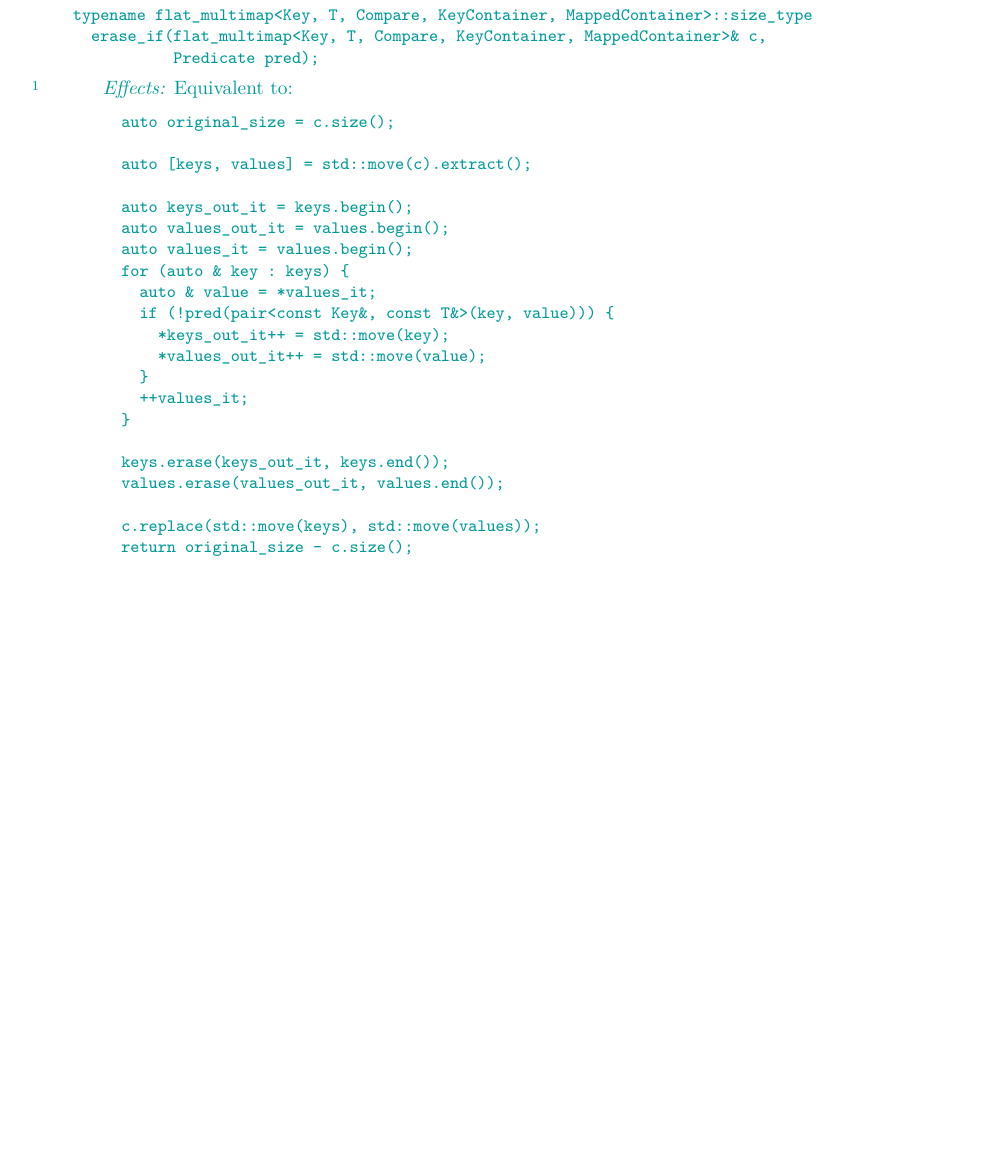
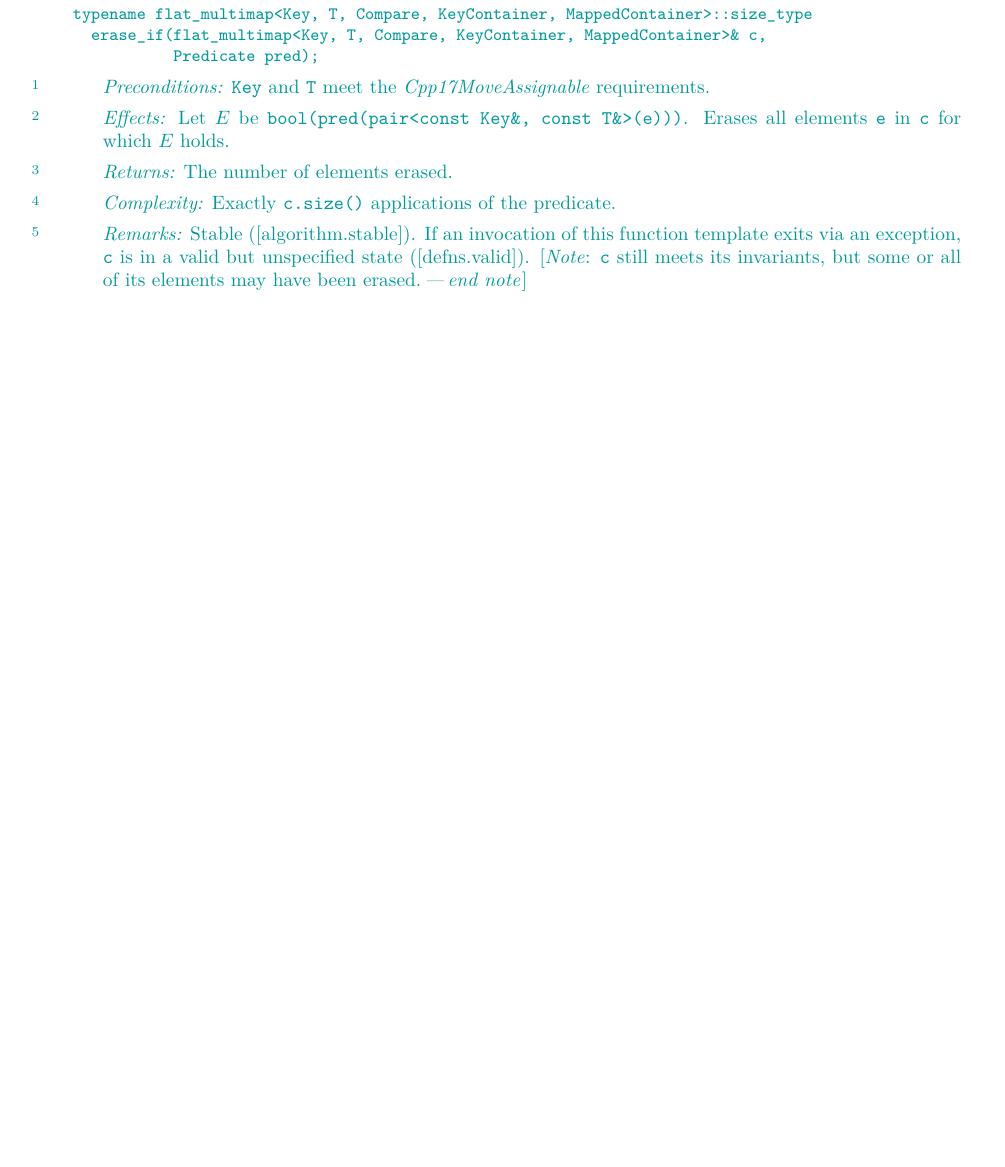
Before and after one commit to tzlaine/flat_map, a LaTeX book (paper/paper.tex, which reads paper/containers-lib.tex): part of page 29 of 30 before the commit and part of page 28 of 29 after it, cut so that both start at the same text, the shorter picture padded with empty space. Compiled offline with pdfLaTeX.

Commit message:
Replace the code for remove_if with prose.

```diff
--- a/paper/containers-lib.tex
+++ b/paper/containers-lib.tex
@@ -1801,30 +1793,22 @@ template <class Key, class T, class Compare, class KeyContainer, class MappedCon
 
 \begin{itemdescr}
 \pnum
-\effects
-Equivalent to:
-\begin{codeblock}
-auto original_size = c.size();
-
-auto [keys, values] = std::move(c).extract();
-
-auto keys_out_it = keys.begin();
-auto values_out_it = values.begin();
-auto values_it = values.begin();
-for (auto & key : keys) {
-  auto & value = *values_it;
-  if (!pred(pair<const Key&, const T&>(key, value))) {
-    *keys_out_it++ = std::move(key);
-    *values_out_it++ = std::move(value);
-  }
-  ++values_it;
-}
-
-keys.erase(keys_out_it, keys.end());
-values.erase(values_out_it, values.end());
-
-c.replace(std::move(keys), std::move(values));
-return original_size - c.size();
-\end{codeblock}
+\expects \tcode{Key} and \tcode{T} meet the \oldconcept{MoveAssignable} requirements.
+
+\pnum
+\effects Let $E$ be \tcode{bool(pred(pair<const Key\&, const T\&>(e)))}. Erases all
+elements \tcode{e} in \tcode{c} for which $E$ holds.
+
+\pnum
+\returns The number of elements erased.
+
+\pnum
+\complexity Exactly \tcode{c.size()} applications of the predicate.
+
+\pnum
+\remarks Stable ([algorithm.stable]). If an invocation of this function template exits
+via an exception, \tcode{c} is in a valid but unspecified state ([defns.valid]).
+\begin{note}\tcode{c} still meets its invariants, but some or all of its elements may
+have been erased.\end{note}
 \end{itemdescr}
 \end{addedblock}
```
Also changed, not shown: paper/containers-lib.tex (42 more changed lines).
